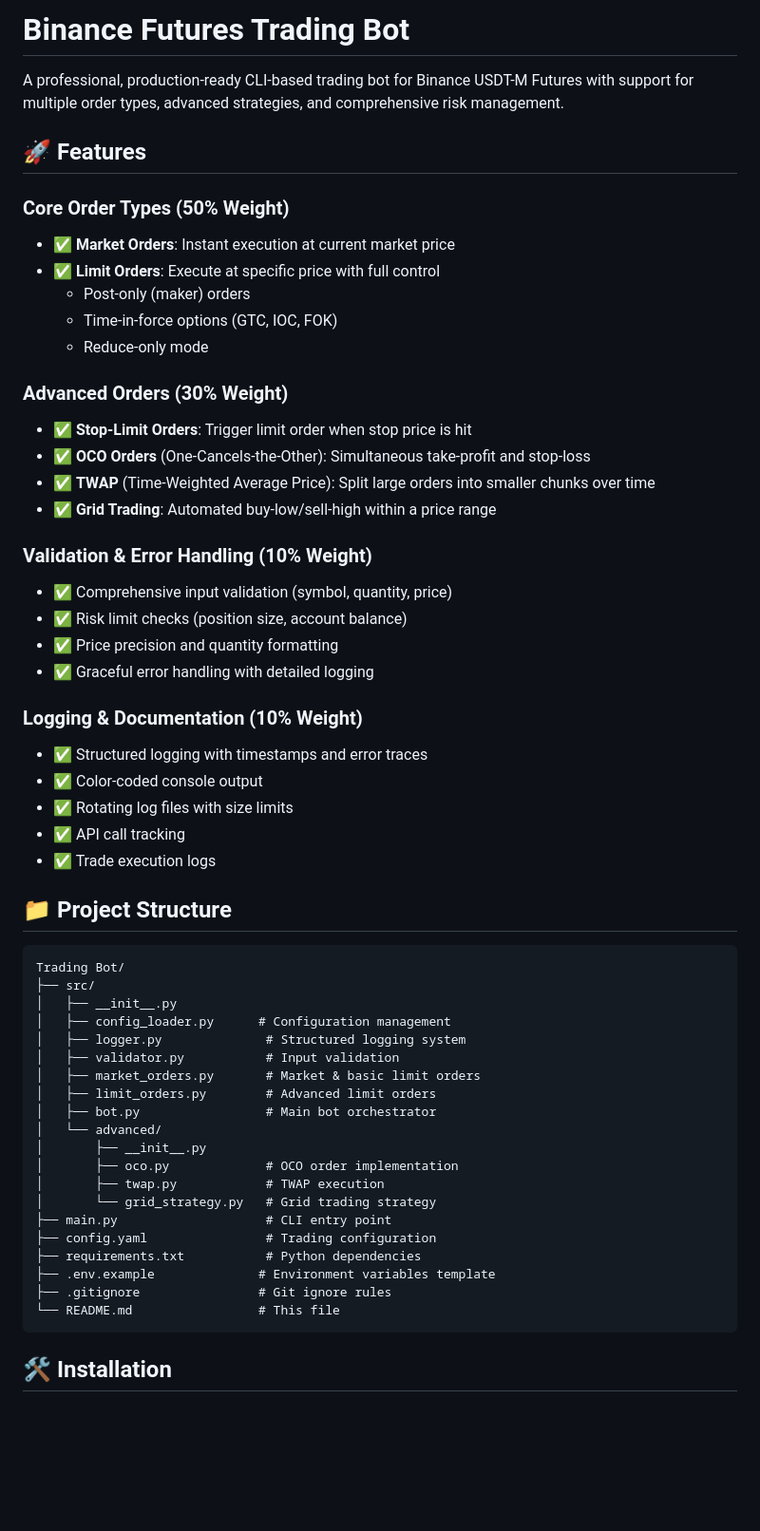
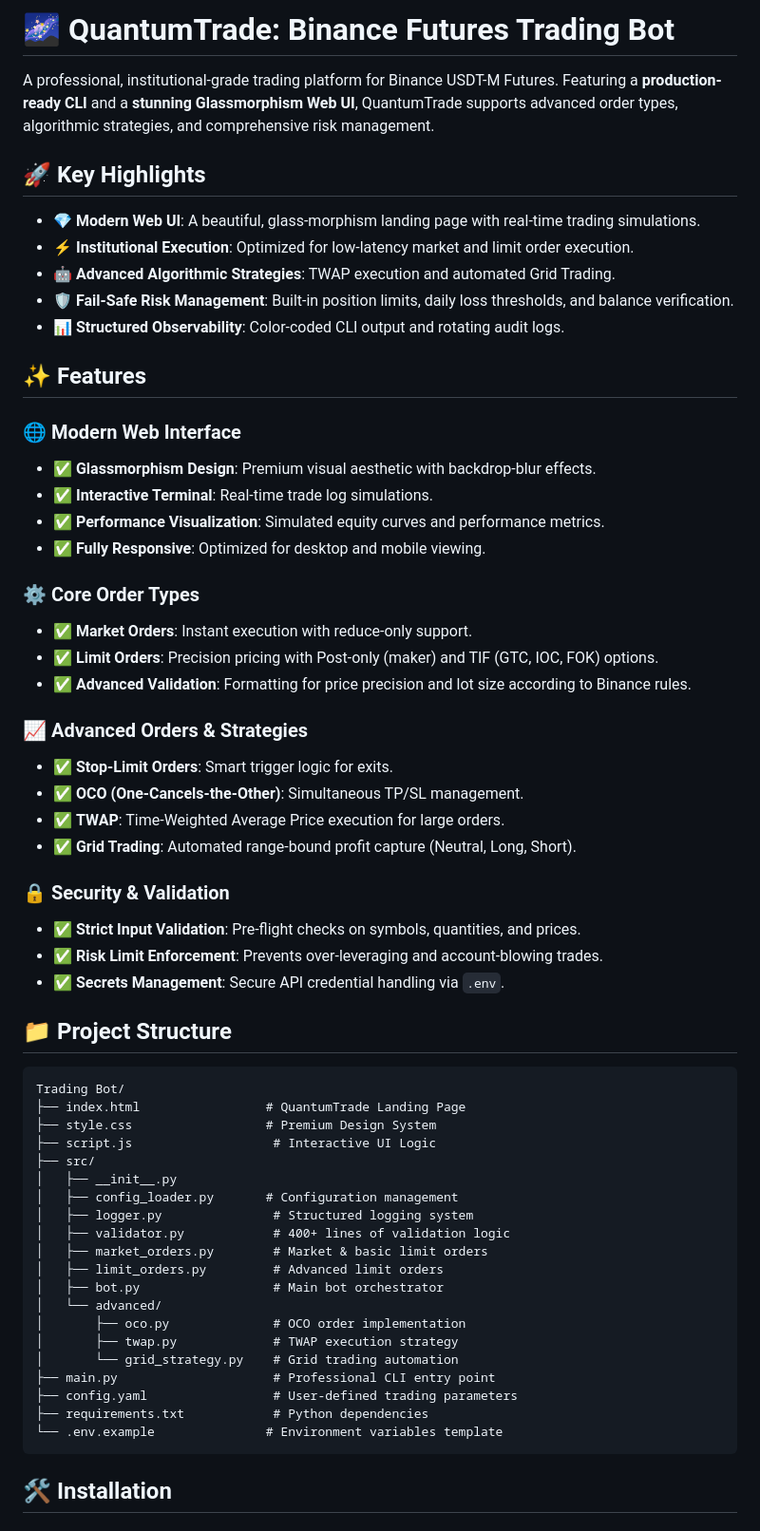
Before and after one commit to Abhiboss07/Trading-Bot, a Markdown page: README.md, the part around the change. Shown at 95% size. Drawn GitHub-style; blank space fills up the shorter version.

````diff
--- a/README.md
+++ b/README.md
@@ -1,58 +1,62 @@
-# Binance Futures Trading Bot
+# 🌌 QuantumTrade: Binance Futures Trading Bot
 
-A professional, production-ready CLI-based trading bot for Binance USDT-M Futures with support for multiple order types, advanced strategies, and comprehensive risk management.
+A professional, institutional-grade trading platform for Binance USDT-M Futures. Featuring a **production-ready CLI** and a **stunning Glassmorphism Web UI**, QuantumTrade supports advanced order types, algorithmic strategies, and comprehensive risk management.
 
-## 🚀 Features
+## 🚀 Key Highlights
 
-### Core Order Types (50% Weight)
-- ✅ **Market Orders**: Instant execution at current market price
-- ✅ **Limit Orders**: Execute at specific price with full control
-  - Post-only (maker) orders
-  - Time-in-force options (GTC, IOC, FOK)
-  - Reduce-only mode
+- 💎 **Modern Web UI**: A beautiful, glass-morphism landing page with real-time trading simulations.
+- ⚡ **Institutional Execution**: Optimized for low-latency market and limit order execution.
+- 🤖 **Advanced Algorithmic Strategies**: TWAP execution and automated Grid Trading.
+- 🛡️ **Fail-Safe Risk Management**: Built-in position limits, daily loss thresholds, and balance verification.
+- 📊 **Structured Observability**: Color-coded CLI output and rotating audit logs.
 
-### Advanced Orders (30% Weight)
-- ✅ **Stop-Limit Orders**: Trigger limit order when stop price is hit
-- ✅ **OCO Orders** (One-Cancels-the-Other): Simultaneous take-profit and stop-loss
-- ✅ **TWAP** (Time-Weighted Average Price): Split large orders into smaller chunks over time
-- ✅ **Grid Trading**: Automated buy-low/sell-high within a price range
+## ✨ Features
 
-### Validation & Error Handling (10% Weight)
-- ✅ Comprehensive input validation (symbol, quantity, price)
-- ✅ Risk limit checks (position size, account balance)
-- ✅ Price precision and quantity formatting
-- ✅ Graceful error handling with detailed logging
+### 🌐 Modern Web Interface
+- ✅ **Glassmorphism Design**: Premium visual aesthetic with backdrop-blur effects.
+- ✅ **Interactive Terminal**: Real-time trade log simulations.
+- ✅ **Performance Visualization**: Simulated equity curves and performance metrics.
+- ✅ **Fully Responsive**: Optimized for desktop and mobile viewing.
 
-### Logging & Documentation (10% Weight)
-- ✅ Structured logging with timestamps and error traces
-- ✅ Color-coded console output
-- ✅ Rotating log files with size limits
-- ✅ API call tracking
-- ✅ Trade execution logs
+### ⚙️ Core Order Types
+- ✅ **Market Orders**: Instant execution with reduce-only support.
+- ✅ **Limit Orders**: Precision pricing with Post-only (maker) and TIF (GTC, IOC, FOK) options.
+- ✅ **Advanced Validation**: Formatting for price precision and lot size according to Binance rules.
+
+### 📈 Advanced Orders & Strategies
+- ✅ **Stop-Limit Orders**: Smart trigger logic for exits.
+- ✅ **OCO (One-Cancels-the-Other)**: Simultaneous TP/SL management.
+- ✅ **TWAP**: Time-Weighted Average Price execution for large orders.
+- ✅ **Grid Trading**: Automated range-bound profit capture (Neutral, Long, Short).
+
+### 🔒 Security & Validation
+- ✅ **Strict Input Validation**: Pre-flight checks on symbols, quantities, and prices.
+- ✅ **Risk Limit Enforcement**: Prevents over-leveraging and account-blowing trades.
+- ✅ **Secrets Management**: Secure API credential handling via `.env`.
 
 ## 📁 Project Structure
 
 ```
 Trading Bot/
+├── index.html                 # QuantumTrade Landing Page
+├── style.css                  # Premium Design System
+├── script.js                   # Interactive UI Logic
 ├── src/
 │   ├── __init__.py
-│   ├── config_loader.py      # Configuration management
-│   ├── logger.py              # Structured logging system
-│   ├── validator.py           # Input validation
-│   ├── market_orders.py       # Market & basic limit orders
-│   ├── limit_orders.py        # Advanced limit orders
-│   ├── bot.py                 # Main bot orchestrator
+│   ├── config_loader.py       # Configuration management
+│   ├── logger.py               # Structured logging system
+│   ├── validator.py            # 400+ lines of validation logic
+│   ├── market_orders.py        # Market & basic limit orders
+│   ├── limit_orders.py         # Advanced limit orders
+│   ├── bot.py                  # Main bot orchestrator
 │   └── advanced/
-│       ├── __init__.py
-│       ├── oco.py             # OCO order implementation
-│       ├── twap.py            # TWAP execution
-│       └── grid_strategy.py   # Grid trading strategy
-├── main.py                    # CLI entry point
-├── config.yaml                # Trading configuration
-├── requirements.txt           # Python dependencies
-├── .env.example              # Environment variables template
-├── .gitignore                # Git ignore rules
-└── README.md                 # This file
+│       ├── oco.py              # OCO order implementation
+│       ├── twap.py             # TWAP execution strategy
+│       └── grid_strategy.py    # Grid trading automation
+├── main.py                     # Professional CLI entry point
+├── config.yaml                 # User-defined trading parameters
+├── requirements.txt            # Python dependencies
+└── .env.example               # Environment variables template
 ```
 
 ## 🛠️ Installation
````
